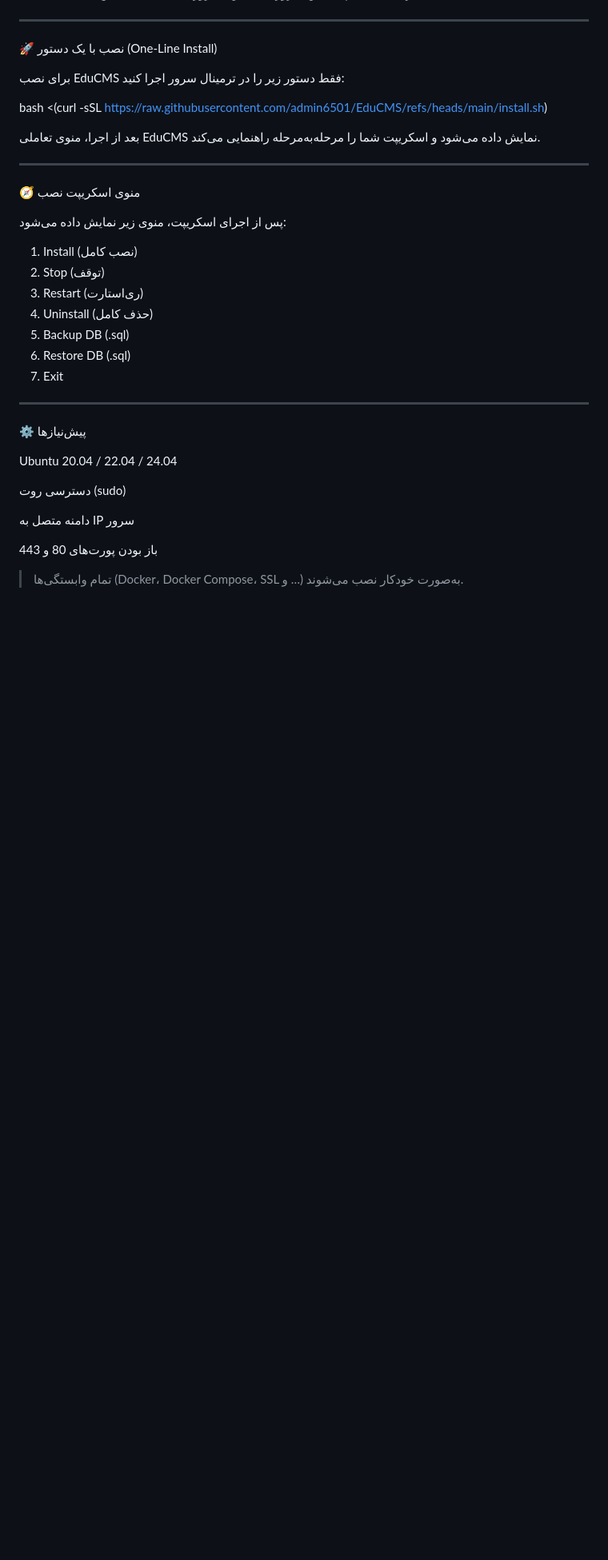
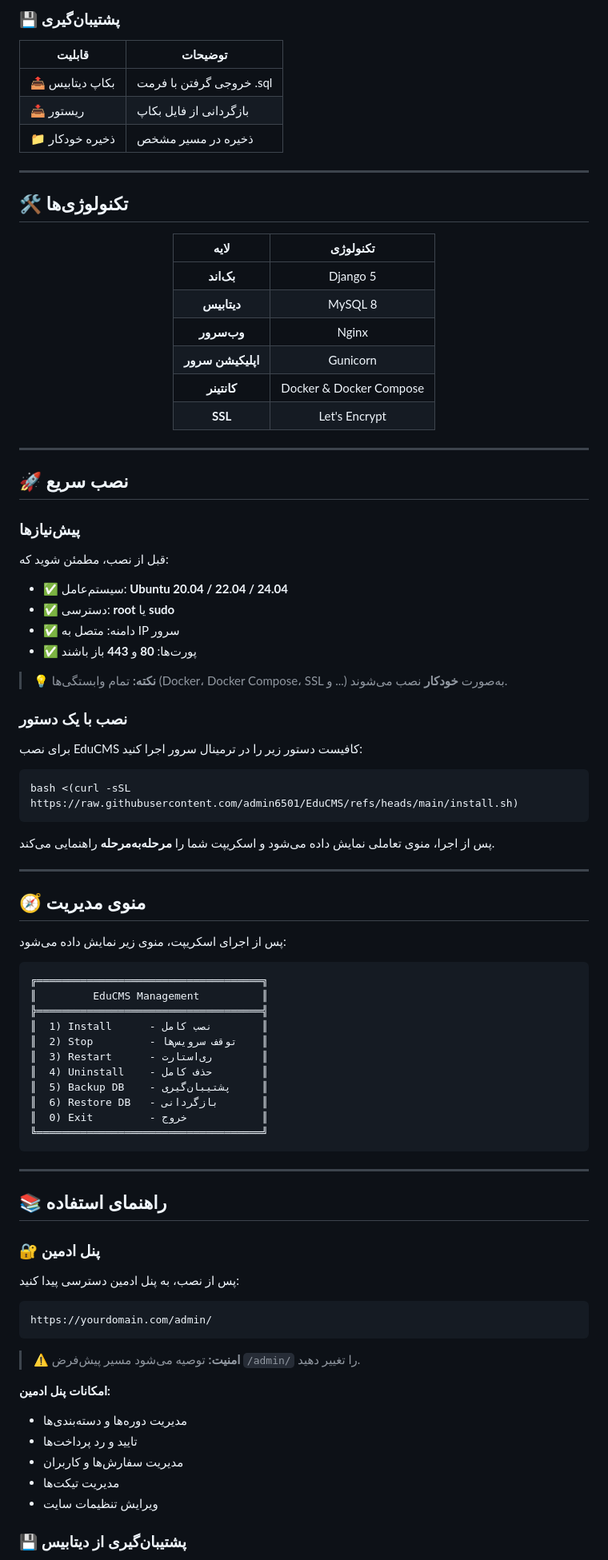
Before and after one commit to admin6501/EduCMS, a Markdown page: README.md, the part around one of its changes. Shown at 80% size. GitHub-like rendering; blank space fills up the shorter version.

Commit message:
Refactor: Improve README structure and content

````diff
--- a/README.md
+++ b/README.md
@@ -64,42 +75,92 @@ SSL	Let's Encrypt
+### 💾 پشتیبان‌گیری
+| قابلیت | توضیحات |
+|--------|---------|
+| 📤 بکاپ دیتابیس | خروجی گرفتن با فرمت .sql |
+| 📥 ریستور | بازگردانی از فایل بکاپ |
+| 📁 ذخیره خودکار | ذخیره در مسیر مشخص |
 
 ---
 
-🚀 نصب با یک دستور (One-Line Install)
+## 🛠️ تکنولوژی‌ها
 
-برای نصب EduCMS فقط دستور زیر را در ترمینال سرور اجرا کنید:
+<div align="center">
 
-bash <(curl -sSL https://raw.githubusercontent.com/admin6501/EduCMS/refs/heads/main/install.sh)
+| لایه | تکنولوژی |
+|:----:|:--------:|
+| **بک‌اند** | Django 5 |
+| **دیتابیس** | MySQL 8 |
+| **وب‌سرور** | Nginx |
+| **اپلیکیشن سرور** | Gunicorn |
+| **کانتینر** | Docker & Docker Compose |
+| **SSL** | Let's Encrypt |
 
-بعد از اجرا، منوی تعاملی EduCMS نمایش داده می‌شود و اسکریپت شما را مرحله‌به‌مرحله راهنمایی می‌کند.
-
+</div>
 
 ---
 
-🧭 منوی اسکریپت نصب
+## 🚀 نصب سریع
+
+### پیش‌نیازها
+
+قبل از نصب، مطمئن شوید که:
+
+- ✅ سیستم‌عامل: **Ubuntu 20.04 / 22.04 / 24.04**
+- ✅ دسترسی: **root** یا **sudo**
+- ✅ دامنه: متصل به IP سرور
+- ✅ پورت‌ها: **80** و **443** باز باشند
+
+> 💡 **نکته:** تمام وابستگی‌ها (Docker، Docker Compose، SSL و ...) به‌صورت **خودکار** نصب می‌شوند.
+
+### نصب با یک دستور
+
+برای نصب EduCMS کافیست دستور زیر را در ترمینال سرور اجرا کنید:
+
+```bash
+bash <(curl -sSL https://raw.githubusercontent.com/admin6501/EduCMS/refs/heads/main/install.sh)
+```
+
+پس از اجرا، منوی تعاملی نمایش داده می‌شود و اسکریپت شما را **مرحله‌به‌مرحله** راهنمایی می‌کند.
+
+---
+
+## 🧭 منوی مدیریت
 
 پس از اجرای اسکریپت، منوی زیر نمایش داده می‌شود:
 
-1) Install (نصب کامل)
-2) Stop (توقف)
-3) Restart (ری‌استارت)
-4) Uninstall (حذف کامل)
-5) Backup DB (.sql)
-6) Restore DB (.sql)
-0) Exit
-
+```
+╔════════════════════════════════════╗
+║         EduCMS Management          ║
+╠════════════════════════════════════╣
+║  1) Install      - نصب کامل        ║
+║  2) Stop         - توقف سرویس‌ها    ║
+║  3) Restart      - ری‌استارت        ║
+║  4) Uninstall    - حذف کامل        ║
+║  5) Backup DB    - پشتیبان‌گیری     ║
+║  6) Restore DB   - بازگردانی       ║
+║  0) Exit         - خروج            ║
+╚════════════════════════════════════╝
+```
 
 ---
 
-⚙️ پیش‌نیازها
+## 📚 راهنمای استفاده
 
-Ubuntu 20.04 / 22.04 / 24.04
+### 🔐 پنل ادمین
 
-دسترسی روت (sudo)
+پس از نصب، به پنل ادمین دسترسی پیدا کنید:
 
-دامنه متصل به IP سرور
+```
+https://yourdomain.com/admin/
+```
 
-باز بودن پورت‌های 80 و 443
+> ⚠️ **امنیت:** توصیه می‌شود مسیر پیش‌فرض `/admin/` را تغییر دهید.
 
+**امکانات پنل ادمین:**
+- مدیریت دوره‌ها و دسته‌بندی‌ها
+- تایید و رد پرداخت‌ها
+- مدیریت سفارش‌ها و کاربران
+- مدیریت تیکت‌ها
+- ویرایش تنظیمات سایت
 
-> تمام وابستگی‌ها (Docker، Docker Compose، SSL و …) به‌صورت خودکار نصب می‌شوند.
+### 💾 پشتیبان‌گیری از دیتابیس
 
````
Also changed, not shown: other parts of README.md (+123 -170 lines).
